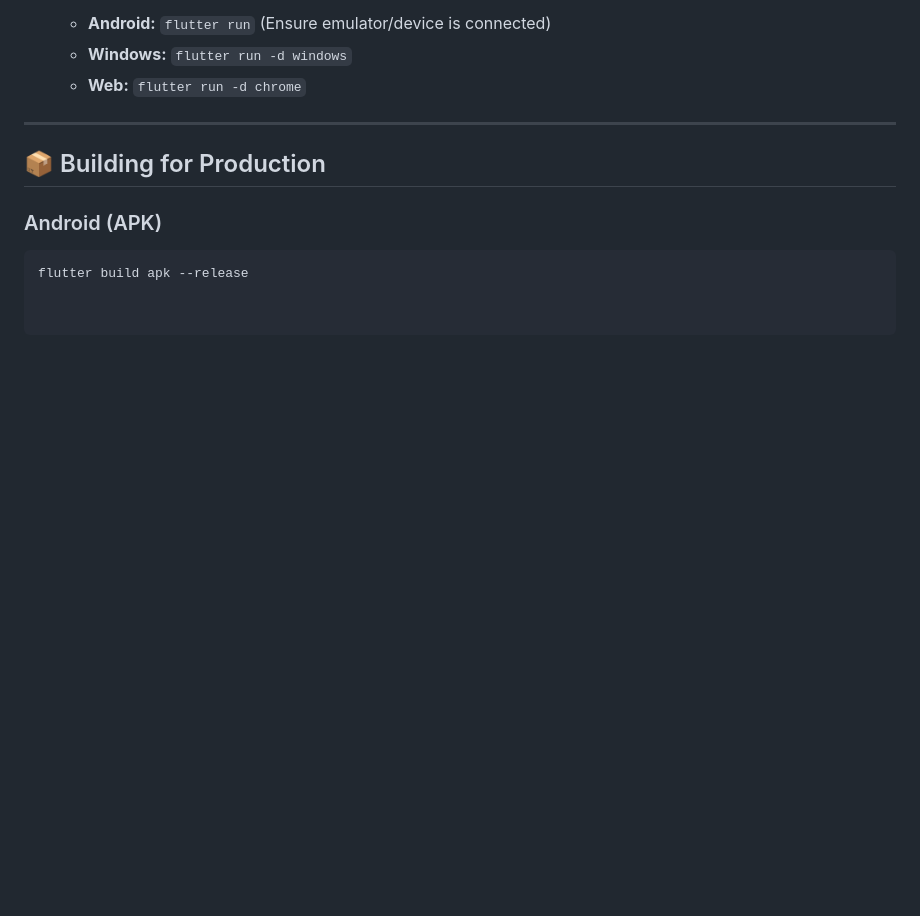
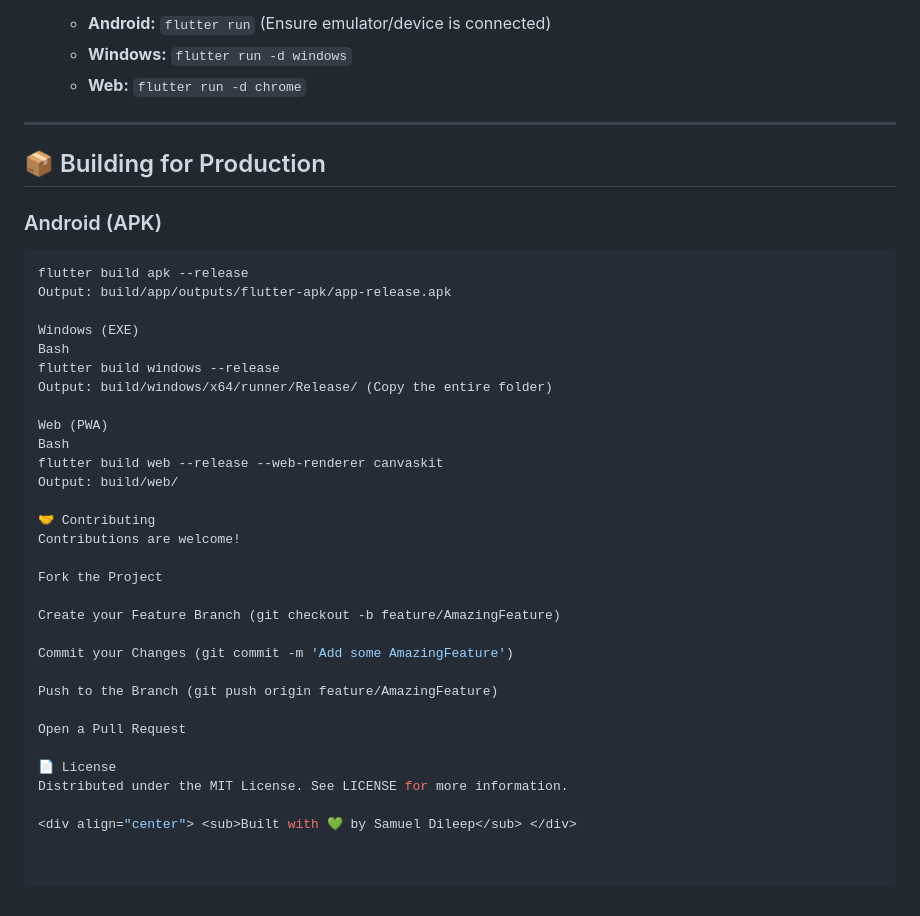
Before and after one commit to samuelmdileep/Pagerchat, a Markdown page: README.md, the part around one of its changes. GitHub-like rendering; blank space fills up the shorter version.

````diff
--- a/README.md
+++ b/README.md
@@ -88,3 +86,32 @@
 ### Android (APK)
 ```bash
 flutter build apk --release
+Output: build/app/outputs/flutter-apk/app-release.apk
+
+Windows (EXE)
+Bash
+flutter build windows --release
+Output: build/windows/x64/runner/Release/ (Copy the entire folder)
+
+Web (PWA)
+Bash
+flutter build web --release --web-renderer canvaskit
+Output: build/web/
+
+🤝 Contributing
+Contributions are welcome!
+
+Fork the Project
+
+Create your Feature Branch (git checkout -b feature/AmazingFeature)
+
+Commit your Changes (git commit -m 'Add some AmazingFeature')
+
+Push to the Branch (git push origin feature/AmazingFeature)
+
+Open a Pull Request
+
+📄 License
+Distributed under the MIT License. See LICENSE for more information.
+
+<div align="center"> <sub>Built with 💚 by Samuel Dileep</sub> </div>
````
Also changed, not shown: other parts of README.md (+1 -3 lines).
